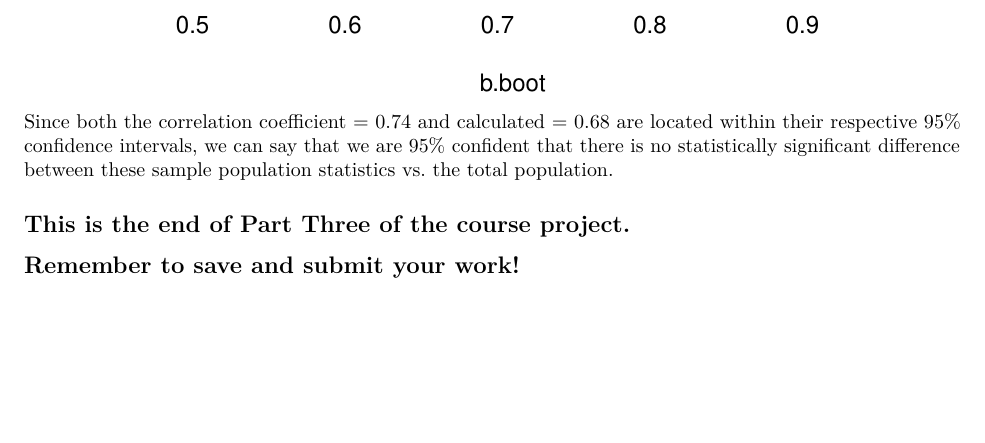
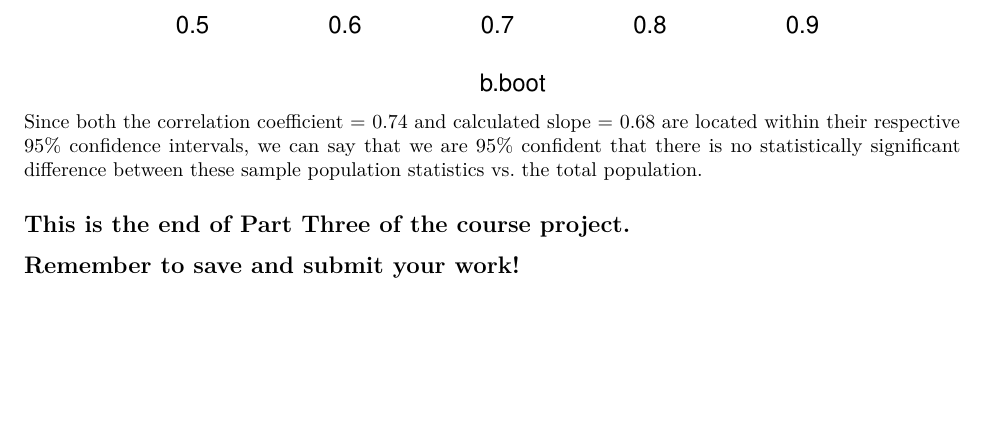
Before and after one commit to ROARMarketingConcepts/eCornell_Data_Science_Essentials_With_R, an R Markdown document (CIS447 - Measuring Relationships & Uncertainty /R Markdown Documents/project_3.Rmd): part of page 6 of 6, cut so that both start at the same text. The pictures show the output file CIS447 - Measuring Relationships & Uncertainty /R Markdown Documents/project_3.pdf that the author committed with the source.

Commit message:
modified:   CIS447 - Measuring Relationships & Uncertainty /R Markdown Documents/project_3.Rmd 	modified:   CIS447 - Measuring Relationships & Uncertainty /R Markdown Documents/project_3.pdf

````diff
--- a/CIS447 - Measuring Relationships & Uncertainty /R Markdown Documents/project_3.Rmd
+++ b/CIS447 - Measuring Relationships & Uncertainty /R Markdown Documents/project_3.Rmd
@@ -144,7 +144,7 @@ main = 'Bootstrap Distribution of Slopes')
 abline(v = quantile(b.boot, probs = c(0.025, 0.975)), lty = 2, col = crimson, lwd = 2)
 ```
 
-Since both the correlation coefficient = 0.74 and calculated = 0.68 are located within their respective 95% confidence intervals, we can say that we are 95% confident that there is no statistically significant difference between these sample population statistics vs. the total population.
+Since both the correlation coefficient = 0.74 and calculated slope = 0.68 are located within their respective 95% confidence intervals, we can say that we are 95% confident that there is no statistically significant difference between these sample population statistics vs. the total population.
 
 ## This is the end of Part Three of the course project. ##
 ## Remember to save and submit your work! ##
````
Also changed, not shown: CIS447 - Measuring Relationships & Uncertainty /R Markdown Documents/project_3.pdf.
